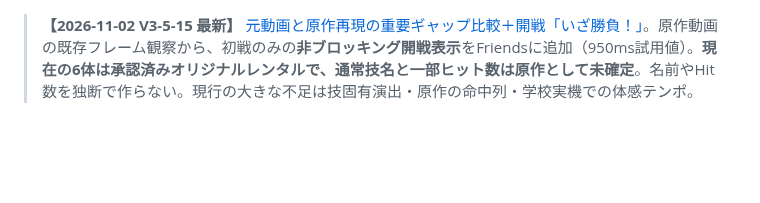
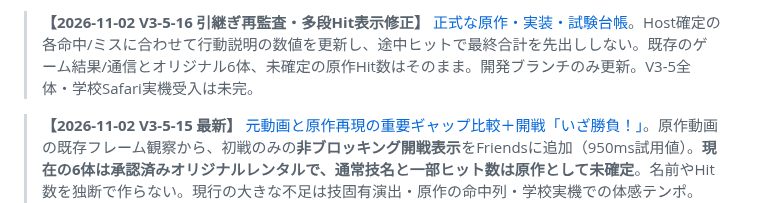
Before and after one commit to 8mahi8/yokai-battle-lab, a Markdown page: README.md, the part around the change. Rendered like a GitHub page; blank space fills up the shorter version.

Commit message:
docs(v3-5-16): sync README.md with source audit and caption fix

```diff
--- a/README.md
+++ b/README.md
@@ -1,3 +1,5 @@
+> **【2026-11-02 V3-5-16 引継ぎ再監査・多段Hit表示修正】** [正式な原作・実装・試験台帳](./docs/ENGINE_V3_5_16_HANDOFF_REAUDIT_AND_HIT_CAPTION_20261102.md)。Host確定の各命中/ミスに合わせて行動説明の数値を更新し、途中ヒットで最終合計を先出ししない。既存のゲーム結果/通信とオリジナル6体、未確定の原作Hit数はそのまま。開発ブランチのみ更新。V3-5全体・学校Safari実機受入は未完。
+
 > **【2026-11-02 V3-5-15 最新】** [元動画と原作再現の重要ギャップ比較＋開戦「いざ勝負！」](./docs/ENGINE_V3_5_15_ORIGINAL_PVP_GAP_PRIORITIES_AND_OPENING_20261102.md)。原作動画の既存フレーム観察から、初戦のみの**非ブロッキング開戦表示**をFriendsに追加（950ms試用値）。**現在の6体は承認済みオリジナルレンタルで、通常技名と一部ヒット数は原作として未確定**。名前やHit数を独断で作らない。現行の大きな不足は技固有演出・原作の命中列・学校実機での体感テンポ。[Node955/955](https://github.com/8mahi8/yokai-battle-lab/actions/runs/41331203475)、[Stage Chromium16/16](https://github.com/8mahi8/yokai-battle-lab/actions/runs/41331203441)、[Firebase2席/通常＋保存旧Rules再現・全試合PASS](https://github.com/8mahi8/yokai-battle-lab/actions/runs/41331185608)。元MP4原本の今回直接再視聴と学校Safari実機2台試遊は未実施。**次V3-5-16、V3-5全体未完**。学校Google Sitesの稼働HTML、本番Firebase Rules/Auth/DB、main/Driveは変更なし。
 
 > **【2026-11-02 V3-5-14 最新】** [時計合わせのブラウザ操作中断・再開バグ修正](./docs/ENGINE_V3_5_14_SAFARI_POINTERCANCEL_ALIGNMENT_RECOVERY_20261102.md)。**Safari`pointercancel`時に時計が成功扱いにならず、次の指で12時から正常にやり直せる**。もともとのFirebase Rulesは`tap/down/move/up`だけを許可するので、新通信タイプ案は試験で`permission_denied`を検出して**撤回**、Rules/Auth/通信方式は不変。[Node953/953](https://github.com/8mahi8/yokai-battle-lab/actions/runs/41329695172)、[Stage16/16](https://github.com/8mahi8/yokai-battle-lab/actions/runs/41329691071)、[実Firebase無認証二席全工程2回PASS](https://github.com/8mahi8/yokai-battle-lab/actions/runs/41329695160)。本物の学校iPad Safari2台・元MP4原本の今回直接再確認は未試験。次V3-5-15は原作再現に重要な未完部分を優先。学校のGoogle Sites稼働HTML/本番Firebase/main/Drive未変更。
```
